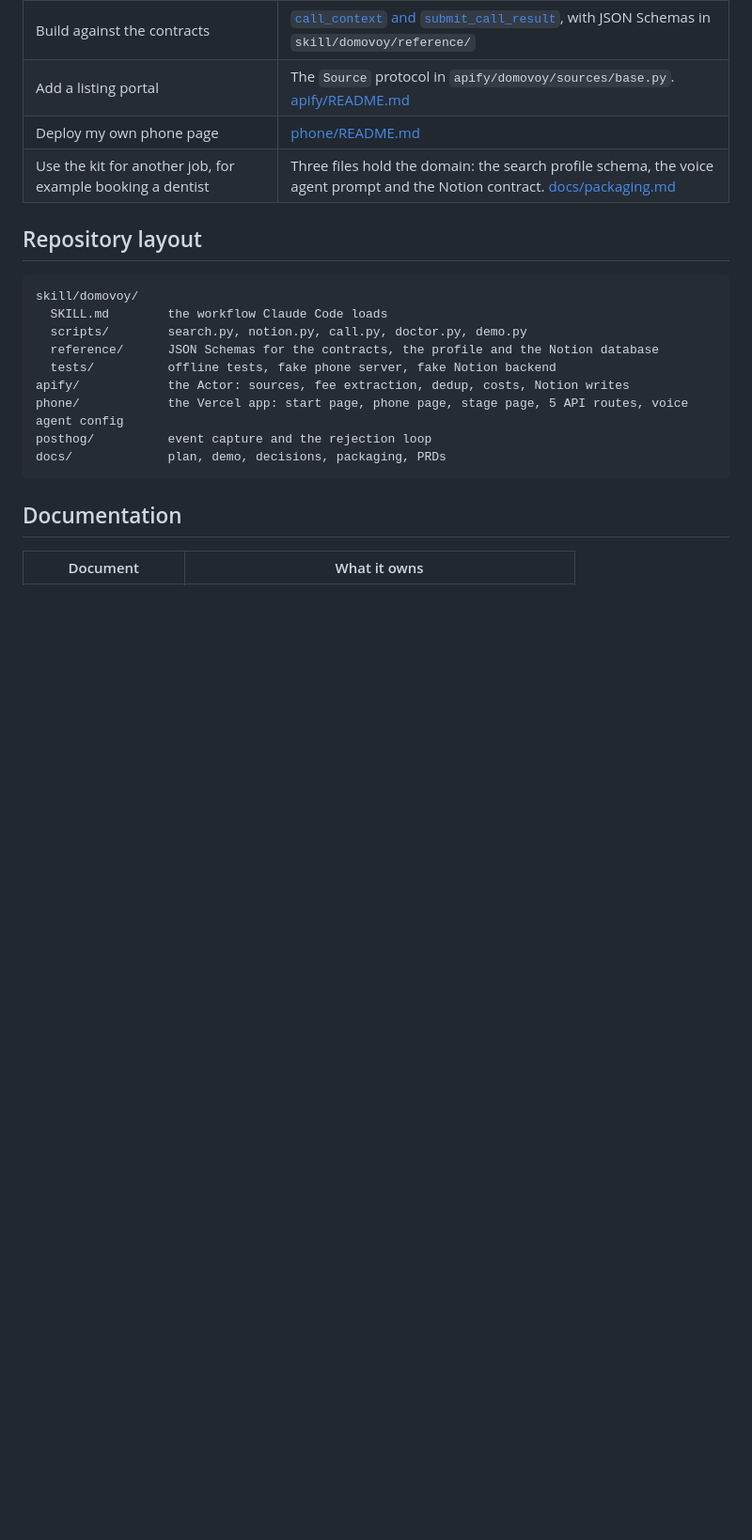
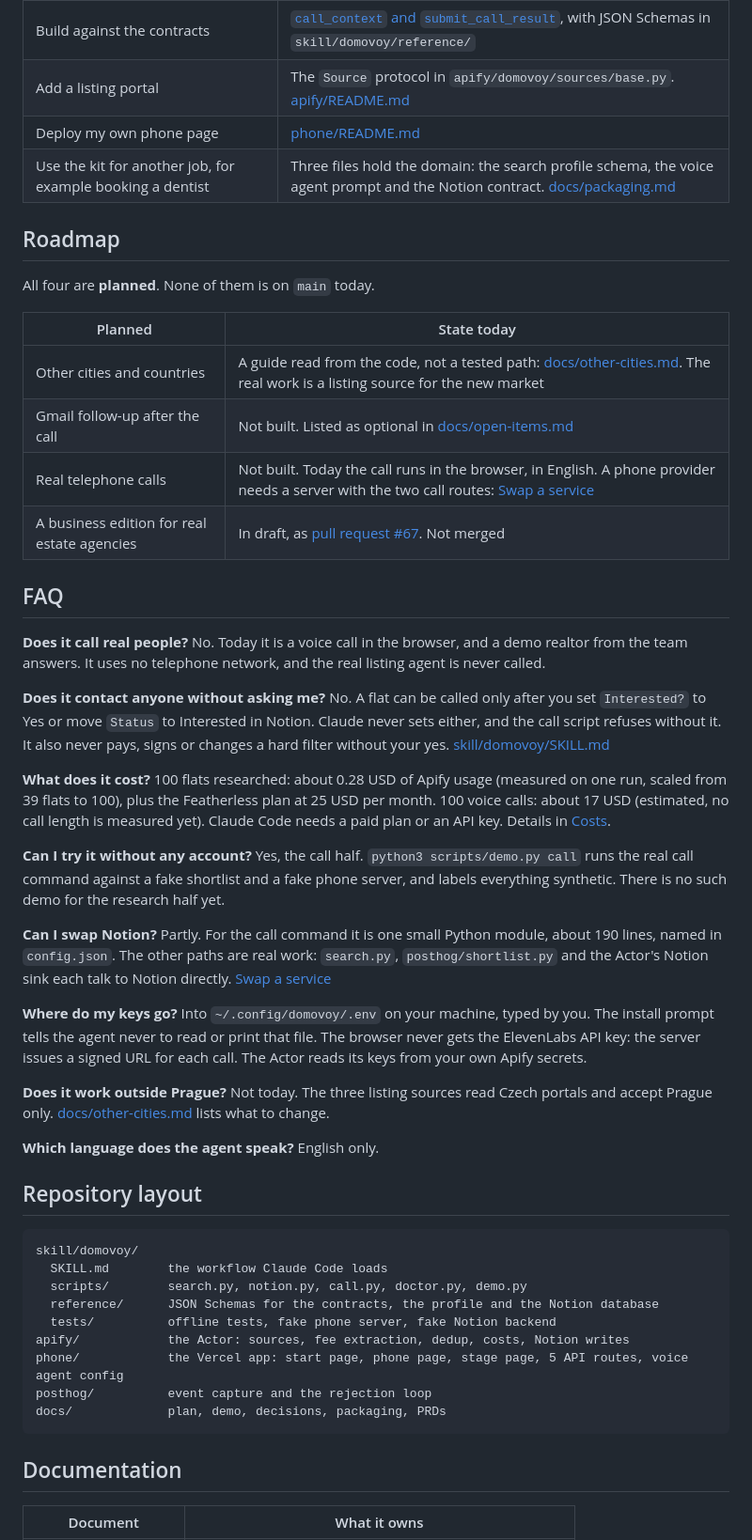
Before and after one commit to Skilux/domovoy, a Markdown page: README.md, the part around one of its changes. Shown at 94% size. Rendered like a GitHub page; blank space fills up the shorter version.

```diff
--- a/README.md
+++ b/README.md
@@ -249,6 +291,43 @@ Each fact names its source in this repo.
 | Add a listing portal | The `Source` protocol in `apify/domovoy/sources/base.py`. [apify/README.md](apify/README.md) |
 | Deploy my own phone page | [phone/README.md](phone/README.md) |
 | Use the kit for another job, for example booking a dentist | Three files hold the domain: the search profile schema, the voice agent prompt and the Notion contract. [docs/packaging.md](docs/packaging.md#swap-a-service) |
+
+## Roadmap
+
+All four are **planned**. None of them is on `main` today.
+
+| Planned | State today |
+| --- | --- |
+| Other cities and countries | A guide read from the code, not a tested path: [docs/other-cities.md](docs/other-cities.md). The real work is a listing source for the new market |
+| Gmail follow-up after the call | Not built. Listed as optional in [docs/open-items.md](docs/open-items.md) |
+| Real telephone calls | Not built. Today the call runs in the browser, in English. A phone provider needs a server with the two call routes: [Swap a service](docs/packaging.md#swap-a-service) |
+| A business edition for real estate agencies | In draft, as [pull request #67](https://github.com/Skilux/domovoy/pull/67). Not merged |
+
+## FAQ
+
+**Does it call real people?**
+No. Today it is a voice call in the browser, and a demo realtor from the team answers. It uses no telephone network, and the real listing agent is never called.
+
+**Does it contact anyone without asking me?**
+No. A flat can be called only after you set `Interested?` to Yes or move `Status` to Interested in Notion. Claude never sets either, and the call script refuses without it. It also never pays, signs or changes a hard filter without your yes. [skill/domovoy/SKILL.md](skill/domovoy/SKILL.md)
+
+**What does it cost?**
+100 flats researched: about 0.28 USD of Apify usage (measured on one run, scaled from 39 flats to 100), plus the Featherless plan at 25 USD per month. 100 voice calls: about 17 USD (estimated, no call length is measured yet). Claude Code needs a paid plan or an API key. Details in [Costs](#costs).
+
+**Can I try it without any account?**
+Yes, the call half. `python3 scripts/demo.py call` runs the real call command against a fake shortlist and a fake phone server, and labels everything synthetic. There is no such demo for the research half yet.
+
+**Can I swap Notion?**
+Partly. For the call command it is one small Python module, about 190 lines, named in `config.json`. The other paths are real work: `search.py`, `posthog/shortlist.py` and the Actor's Notion sink each talk to Notion directly. [Swap a service](docs/packaging.md#swap-a-service)
+
+**Where do my keys go?**
+Into `~/.config/domovoy/.env` on your machine, typed by you. The install prompt tells the agent never to read or print that file. The browser never gets the ElevenLabs API key: the server issues a signed URL for each call. The Actor reads its keys from your own Apify secrets.
+
+**Does it work outside Prague?**
+Not today. The three listing sources read Czech portals and accept Prague only. [docs/other-cities.md](docs/other-cities.md) lists what to change.
+
+**Which language does the agent speak?**
+English only.
 
 ## Repository layout
 
```
Also changed, not shown: other parts of README.md (+43 -1 lines), docs/img/qr-start.png (added).
